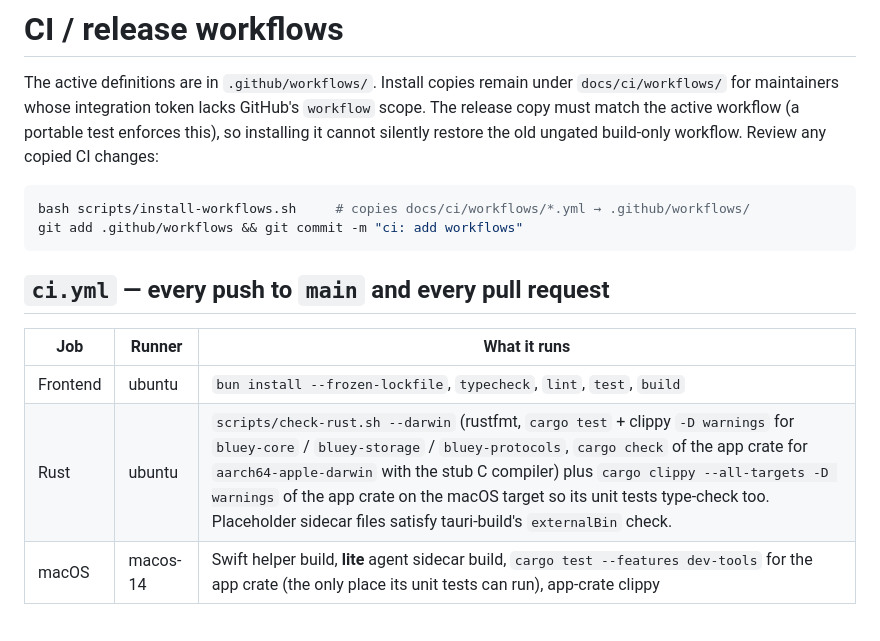
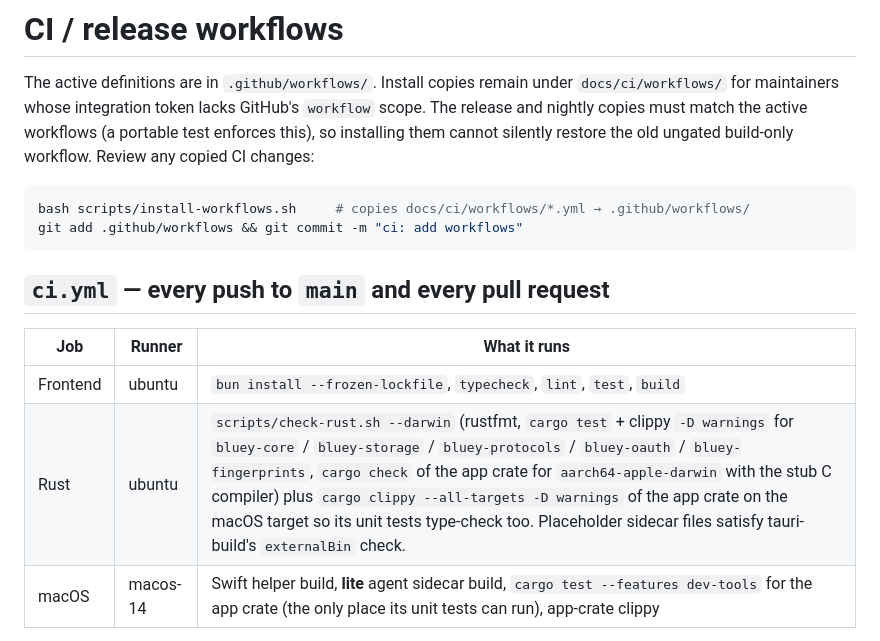
Before and after one commit to bloxy-studios/bluey, a Markdown page: docs/ci/README.md, the part around the change. Rendered like a GitHub page.

````diff
--- a/docs/ci/README.md
+++ b/docs/ci/README.md
@@ -2,8 +2,8 @@
 
 The active definitions are in `.github/workflows/`. Install copies remain under
 `docs/ci/workflows/` for maintainers whose integration token lacks GitHub's `workflow` scope.
-The release copy must match the active workflow (a portable test enforces this), so installing
-it cannot silently restore the old ungated build-only workflow. Review any copied CI changes:
+The release and nightly copies must match the active workflows (a portable test enforces this), so
+installing them cannot silently restore the old ungated build-only workflow. Review any copied CI changes:
 
 ```bash
 bash scripts/install-workflows.sh     # copies docs/ci/workflows/*.yml → .github/workflows/
@@ -15,7 +15,7 @@ git add .github/workflows && git commit -m "ci: add workflows"
 | Job | Runner | What it runs |
 |---|---|---|
 | Frontend | ubuntu | `bun install --frozen-lockfile`, `typecheck`, `lint`, `test`, `build` |
-| Rust | ubuntu | `scripts/check-rust.sh --darwin` (rustfmt, `cargo test` + clippy `-D warnings` for `bluey-core` / `bluey-storage` / `bluey-protocols`, `cargo check` of the app crate for `aarch64-apple-darwin` with the stub C compiler) plus `cargo clippy --all-targets -D warnings` of the app crate on the macOS target so its unit tests type-check too. Placeholder sidecar files satisfy tauri-build's `externalBin` check. |
+| Rust | ubuntu | `scripts/check-rust.sh --darwin` (rustfmt, `cargo test` + clippy `-D warnings` for `bluey-core` / `bluey-storage` / `bluey-protocols` / `bluey-oauth` / `bluey-fingerprints`, `cargo check` of the app crate for `aarch64-apple-darwin` with the stub C compiler) plus `cargo clippy --all-targets -D warnings` of the app crate on the macOS target so its unit tests type-check too. Placeholder sidecar files satisfy tauri-build's `externalBin` check. |
 | macOS | macos-14 | Swift helper build, **lite** agent sidecar build, `cargo test --features dev-tools` for the app crate (the only place its unit tests can run), app-crate clippy |
 
 The Rust job does not link anything for macOS — see `docs/DEVELOPMENT.md` › *Working without macOS*.
````
Also changed, not shown: docs/DEVELOPMENT.md (+4 -2 lines).
